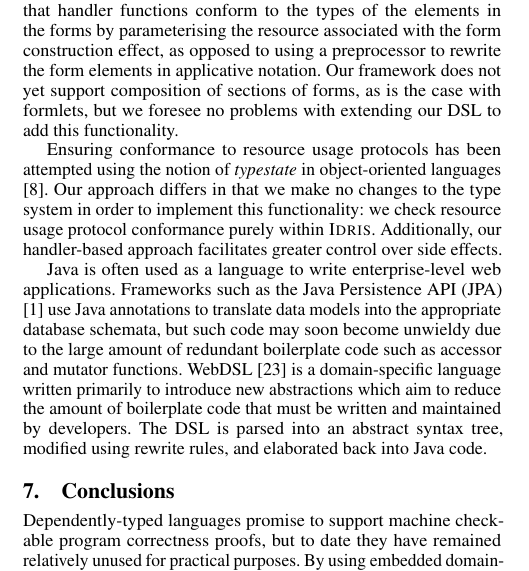
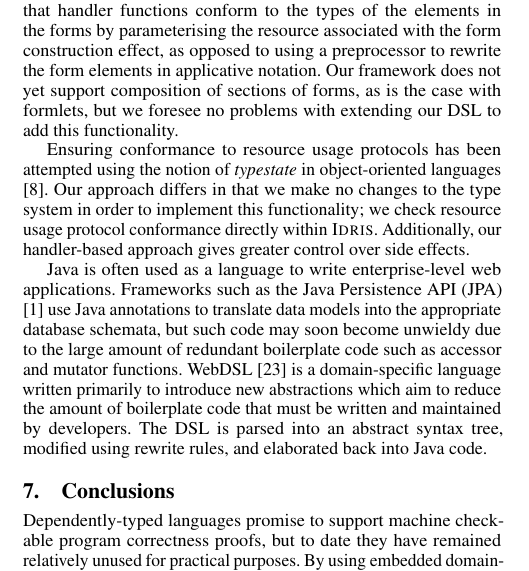
Before and after one commit to idris-hackers/IdrisWeb, a LaTeX paper (paper/main.tex, which reads paper/conclusion.tex): part of one column of page 11 of 13, cut so that both start at the same text. Compiled offline with pdfLaTeX; a missing font is replaced by an installed copy or a similar font.

Commit message:
Tiny changes

```diff
--- a/paper/conclusion.tex
+++ b/paper/conclusion.tex
@@ -50,8 +50,12 @@ Formlets \cite{cooper:formlets} are a well-known functional abstraction over web
 Our approach differs in that we check that handler functions conform to the types of the elements in the forms by parameterising the resource associated with the form construction effect, as opposed to using a preprocessor to rewrite the form elements in applicative notation.
 Our framework does not yet support composition of sections of forms, as is the case with formlets, but we foresee no problems with extending our DSL to add this functionality.
 
-Ensuring conformance to resource usage protocols has been attempted using the notion of \emph{typestate} in object-oriented languages \cite{deline:typestates}. Our approach differs in that we make no changes to the type system in order to implement this functionality: we check resource usage protocol conformance purely within \idris{}.
-Additionally, our handler-based approach facilitates greater control over side effects.
+Ensuring conformance to resource usage protocols has been attempted using the
+notion of \emph{typestate} in object-oriented languages
+\cite{deline:typestates}. Our approach differs in that we make no changes to
+the type system in order to implement this functionality; we check resource
+usage protocol conformance directly within \idris{}.  Additionally, our
+handler-based approach gives greater control over side effects.
 
 Java is often used as a language to write enterprise-level web applications. Frameworks such as the Java Persistence API (JPA) \cite{jpa} use Java annotations to translate data models into the appropriate database schemata, but such code may soon become unwieldy due to the large amount of redundant boilerplate code such as accessor and mutator functions. WebDSL \cite{webdsl} is a domain-specific language written primarily to
 introduce new abstractions which aim to reduce the amount of boilerplate code
```
